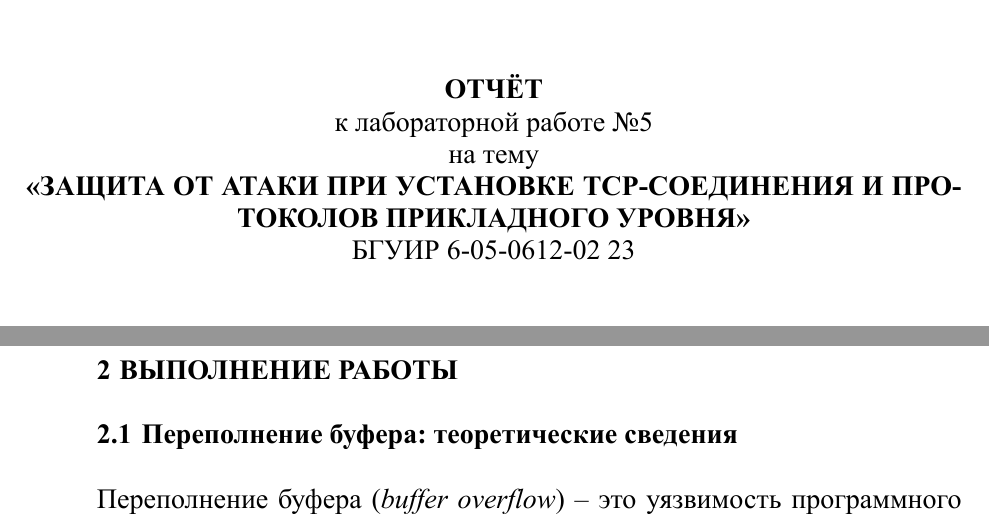
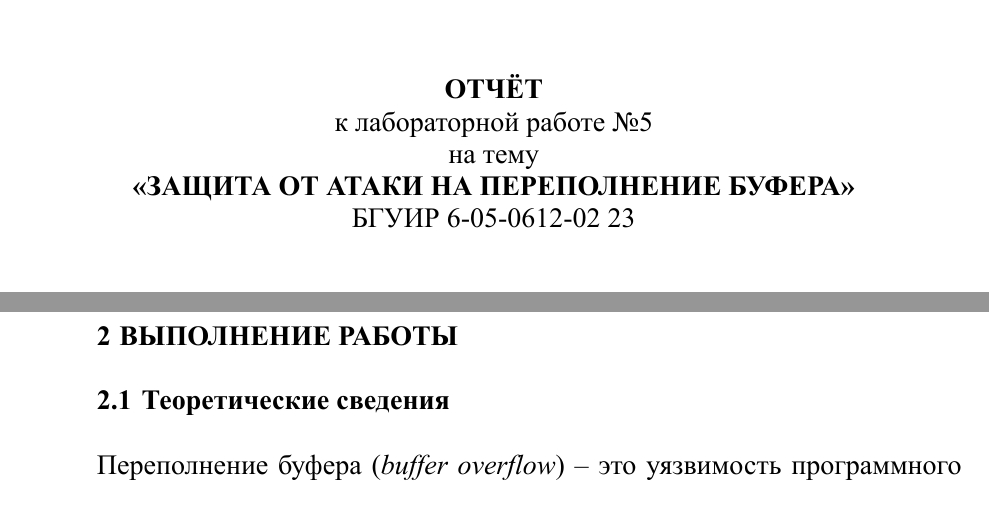
Before and after one commit to Dmitro44/ISOB, a Typst document (LR5/Lab5_Report/isob5.typ, which reads LR5/Lab5_Report/lab_title.typ): two parts of pages 1 and 4 of 9, joined at a grey line, cut so that both start at the same text. The pictures show the PDF file LR5/Lab5_Report/isob5.pdf that the author committed with the source.

Commit message:
LR5: messed up the title

```diff
--- a/LR5/Lab5_Report/isob5.typ
+++ b/LR5/Lab5_Report/isob5.typ
@@ -11,7 +11,7 @@
 
 = Выполнение работы
 
-== Переполнение буфера: теоретические сведения
+== Теоретические сведения
 
 Переполнение буфера (#emph("buffer overflow")) -- это уязвимость программного обеспечения, возникающая при записи данных в буфер фиксированного размера без проверки границ. При этом данные, превышающие размер буфера, записываются в смежные области памяти, что приводит к повреждению данных соседних переменных, искажению служебной информации или изменению адреса возврата функции.
 
--- a/LR5/Lab5_Report/lab_title.typ
+++ b/LR5/Lab5_Report/lab_title.typ
@@ -25,7 +25,7 @@
 
   на тему
 
-  #upper[#text(weight: "bold")[«Защита от атаки при установке TCP-соединения и протоколов прикладного уровня»]]
+  #upper[#text(weight: "bold")["Защита от атаки на переполнение буфера"]]
   // #v(1em)
 
   БГУИР 6-05-0612-02 23
```
Also changed, not shown: LR5/Lab5_Report/isob5.pdf, LR5/Lab5_Report/isob5.typ (2 more changed lines).
